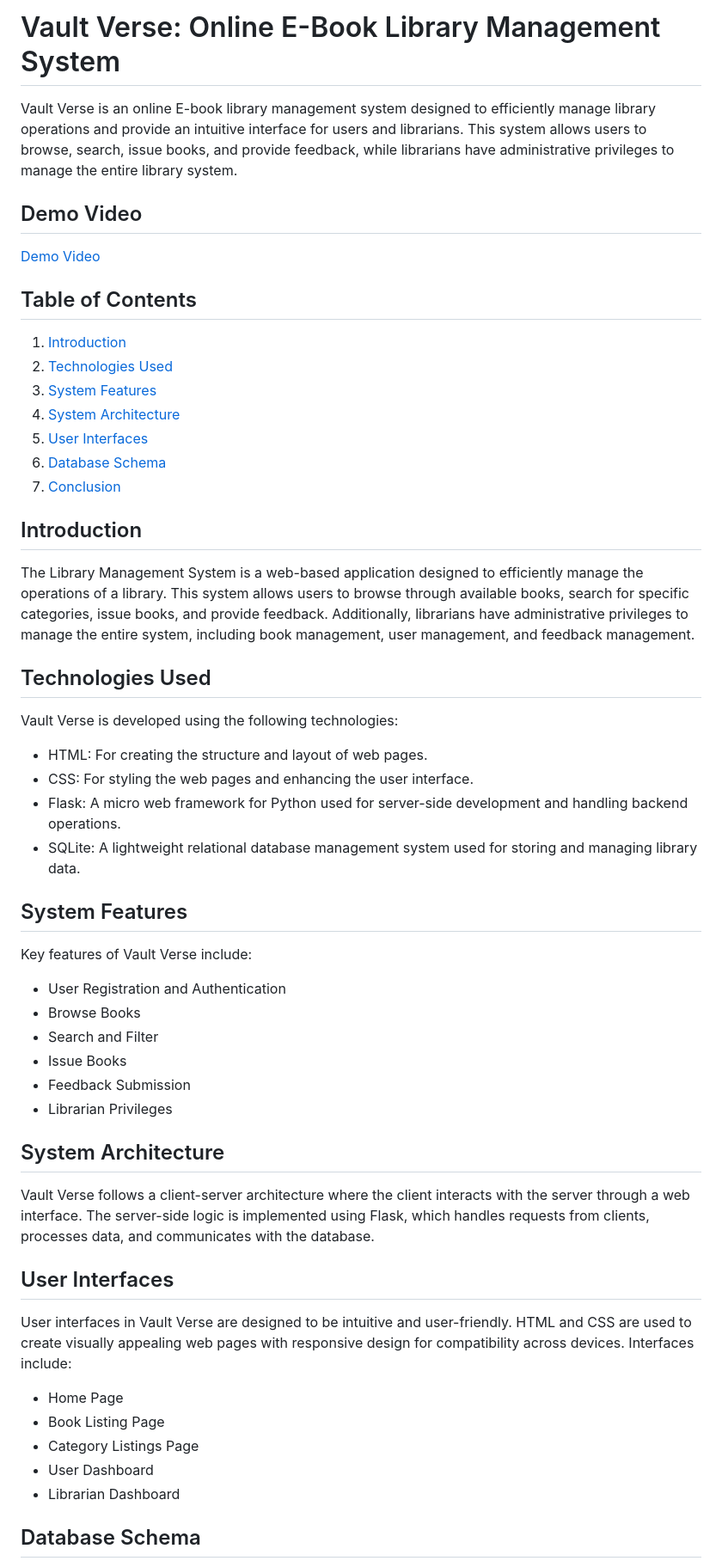
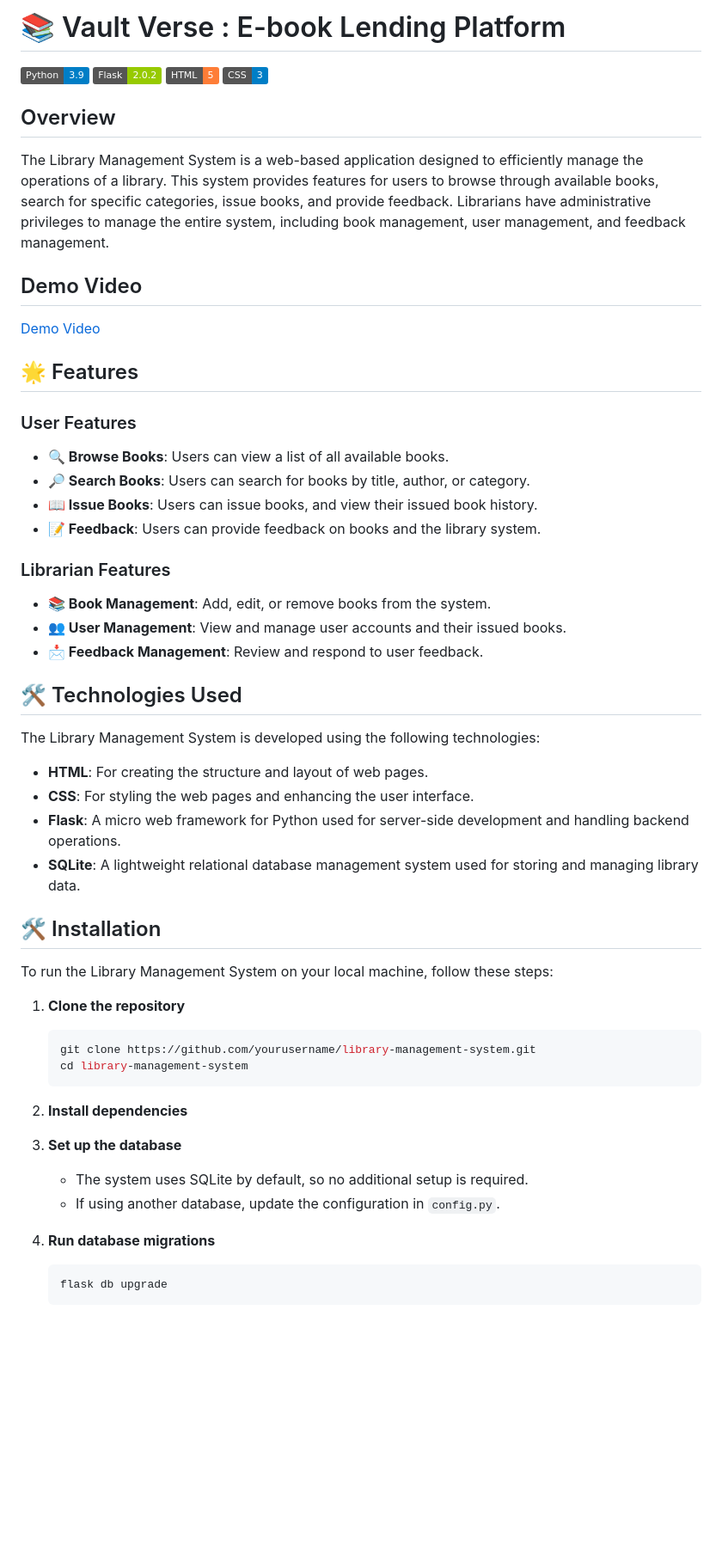
Before and after one commit to pranavdarak/Vault-Verse-Library, a Markdown page: README.md, the part around the change printed below. Shown: that part at 86% size. GitHub-like rendering; badges without logos; blank space fills up the shorter version.

````diff
--- a/README.md
+++ b/README.md
@@ -1,53 +1,57 @@
-# Vault Verse: Online E-Book Library Management System
+# 📚 Vault Verse : E-book Lending Platform
 
-Vault Verse is an online E-book library management system designed to efficiently manage library operations and provide an intuitive interface for users and librarians. This system allows users to browse, search, issue books, and provide feedback, while librarians have administrative privileges to manage the entire library system.
+[![Python](https://img.shields.io/badge/Python-3.9-blue.svg)](https://www.python.org/)
+[![Flask](https://img.shields.io/badge/Flask-2.0.2-green.svg)](https://flask.palletsprojects.com/)
+[![HTML](https://img.shields.io/badge/HTML-5-orange.svg)](https://developer.mozilla.org/en-US/docs/Web/Guide/HTML/HTML5)
+[![CSS](https://img.shields.io/badge/CSS-3-blue.svg)](https://developer.mozilla.org/en-US/docs/Web/CSS)
+
+## Overview
+
+The Library Management System is a web-based application designed to efficiently manage the operations of a library. This system provides features for users to browse through available books, search for specific categories, issue books, and provide feedback. Librarians have administrative privileges to manage the entire system, including book management, user management, and feedback management.
 
 ## Demo Video
 [Demo Video](https://drive.google.com/file/d/1bloi4hhxIc_XCYRljTyF-HtsN7OLeWO9/view?usp=sharing)
 
-## Table of Contents
-1. [Introduction](#introduction)
-2. [Technologies Used](#technologies-used)
-3. [System Features](#system-features)
-4. [System Architecture](#system-architecture)
-5. [User Interfaces](#user-interfaces)
-6. [Database Schema](#database-schema)
-7. [Conclusion](#conclusion)
+## 🌟 Features
 
-## Introduction
+### User Features
+- **🔍 Browse Books**: Users can view a list of all available books.
+- **🔎 Search Books**: Users can search for books by title, author, or category.
+- **📖 Issue Books**: Users can issue books, and view their issued book history.
+- **📝 Feedback**: Users can provide feedback on books and the library system.
 
-The Library Management System is a web-based application designed to efficiently manage the operations of a library. This system allows users to browse through available books, search for specific categories, issue books, and provide feedback. Additionally, librarians have administrative privileges to manage the entire system, including book management, user management, and feedback management.
+### Librarian Features
+- **📚 Book Management**: Add, edit, or remove books from the system.
+- **👥 User Management**: View and manage user accounts and their issued books.
+- **📩 Feedback Management**: Review and respond to user feedback.
 
-## Technologies Used
+## 🛠️ Technologies Used
 
-Vault Verse is developed using the following technologies:
-- HTML: For creating the structure and layout of web pages.
-- CSS: For styling the web pages and enhancing the user interface.
-- Flask: A micro web framework for Python used for server-side development and handling backend operations.
-- SQLite: A lightweight relational database management system used for storing and managing library data.
+The Library Management System is developed using the following technologies:
 
-## System Features
+- <span style="color:orange;">**HTML**</span>: For creating the structure and layout of web pages.
+- <span style="color:blue;">**CSS**</span>: For styling the web pages and enhancing the user interface.
+- <span style="color:green;">**Flask**</span>: A micro web framework for Python used for server-side development and handling backend operations.
+- <span style="color:purple;">**SQLite**</span>: A lightweight relational database management system used for storing and managing library data.
 
-Key features of Vault Verse include:
-- User Registration and Authentication
-- Browse Books
-- Search and Filter
-- Issue Books
-- Feedback Submission
-- Librarian Privileges
+## 🛠️ Installation
 
-## System Architecture
+To run the Library Management System on your local machine, follow these steps:
 
-Vault Verse follows a client-server architecture where the client interacts with the server through a web interface. The server-side logic is implemented using Flask, which handles requests from clients, processes data, and communicates with the database.
+1. **Clone the repository**
+    ```bash
+    git clone https://github.com/yourusername/library-management-system.git
+    cd library-management-system
+    ```
 
-## User Interfaces
+2. **Install dependencies**
 
-User interfaces in Vault Verse are designed to be intuitive and user-friendly. HTML and CSS are used to create visually appealing web pages with responsive design for compatibility across devices. Interfaces include:
-- Home Page
-- Book Listing Page
-- Category Listings Page
-- User Dashboard
-- Librarian Dashboard
+3. **Set up the database**
+    - The system uses SQLite by default, so no additional setup is required.
+    - If using another database, update the configuration in `config.py`.
 
-## Database Schema
+4. **Run database migrations**
+    ```bash
+    flask db upgrade
+    ```
 
````
Also changed, not shown: other parts of README.md (+75 -9 lines).
